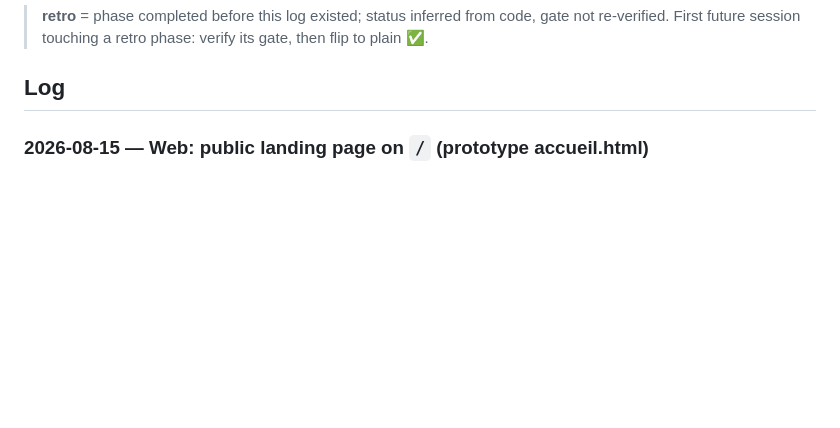
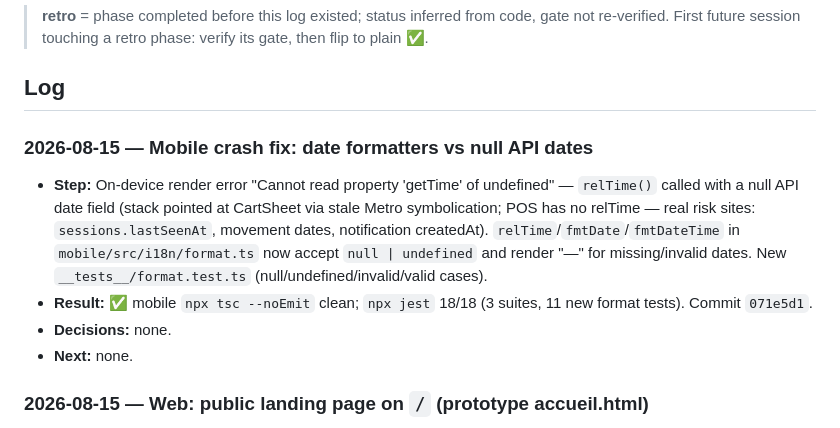
Before and after one commit to soulaimane-aattar/tijaru-backend, a Markdown page: docs/03-progress.md, the part around the change. Drawn GitHub-style; blank space fills up the shorter version.

Commit message:
docs: log mobile relTime null-date crash fix

```diff
--- a/docs/03-progress.md
+++ b/docs/03-progress.md
@@ -20,6 +20,12 @@
 > **retro** = phase completed before this log existed; status inferred from code, gate not re-verified. First future session touching a retro phase: verify its gate, then flip to plain ✅.
 
 ## Log
+
+### 2026-08-15 — Mobile crash fix: date formatters vs null API dates
+- **Step:** On-device render error "Cannot read property 'getTime' of undefined" — `relTime()` called with a null API date field (stack pointed at CartSheet via stale Metro symbolication; POS has no relTime — real risk sites: `sessions.lastSeenAt`, movement dates, notification createdAt). `relTime`/`fmtDate`/`fmtDateTime` in `mobile/src/i18n/format.ts` now accept `null | undefined` and render "—" for missing/invalid dates. New `__tests__/format.test.ts` (null/undefined/invalid/valid cases).
+- **Result:** ✅ mobile `npx tsc --noEmit` clean; `npx jest` 18/18 (3 suites, 11 new format tests). Commit `071e5d1`.
+- **Decisions:** none.
+- **Next:** none.
 
 ### 2026-08-15 — Web: public landing page on `/` (prototype accueil.html)
 - **Step:** `AccueilPage` rewritten to match `Tijaru-Platform-Prototype/accueil.html` — sticky nav (Fonctionnalités / Console plateforme / Tarifs + Se connecter / Essayer gratuitement), hero + kicker + browser-mock preview (sidebar + 6 stat cards), 8-module features grid, 3 étapes "Mise en route", dark "Console plateforme" pitch (4 bullets + stats card), pricing Essentiel 120 / Standard 240 (reco) / Pro 400 MAD/mois, final CTA, footer. Routing: `ProtectedRoute` → `ProtectedShell` on `/` — visitors on exactly `/` get the landing, other protected paths redirect to `/login`, authenticated users get `AdminShell` (ByRole dispatch unchanged); `/accueil` kept as alias. All CTAs → `/login` (no self-serve signup page on web yet — backend `/auth/register` exists).
```
